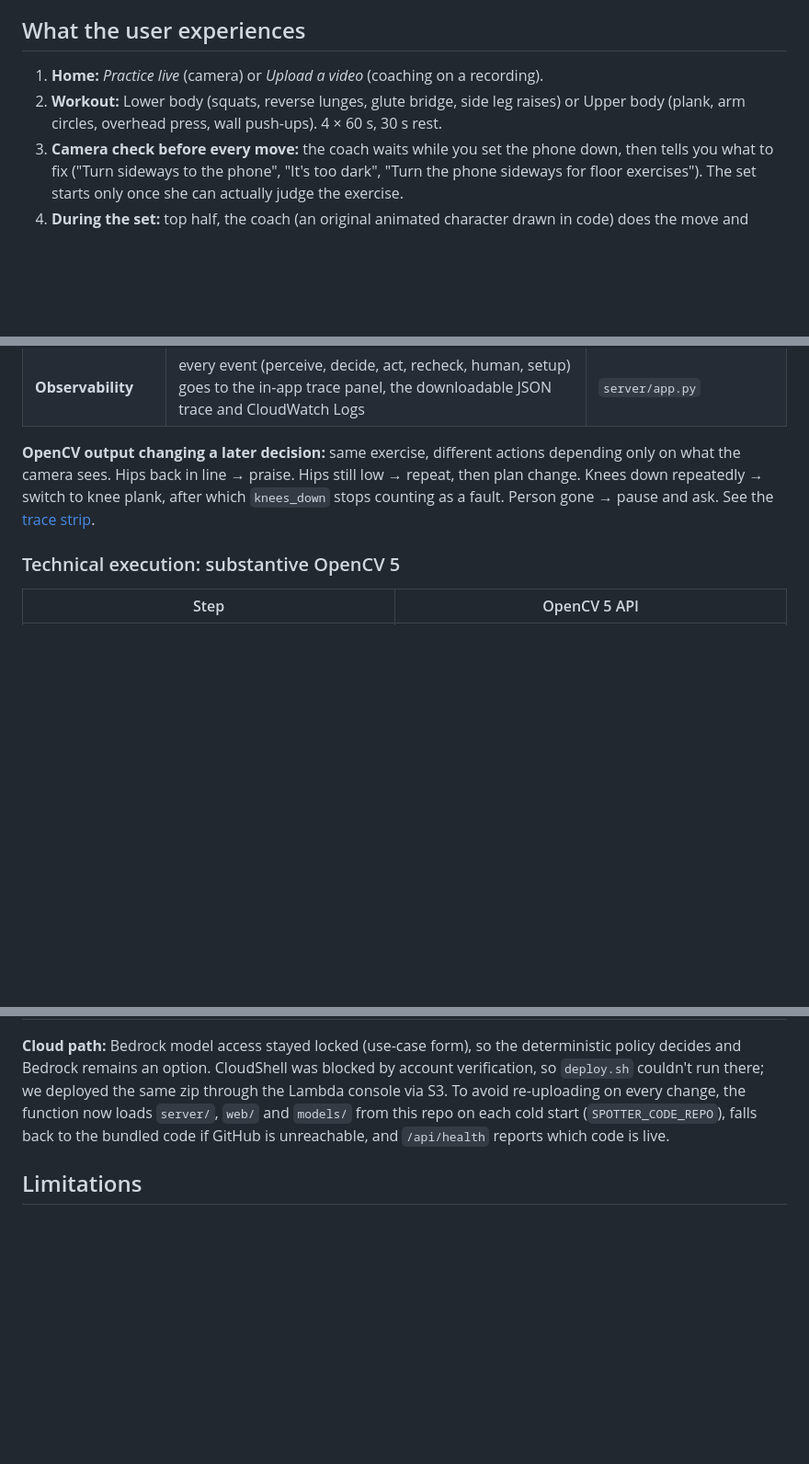
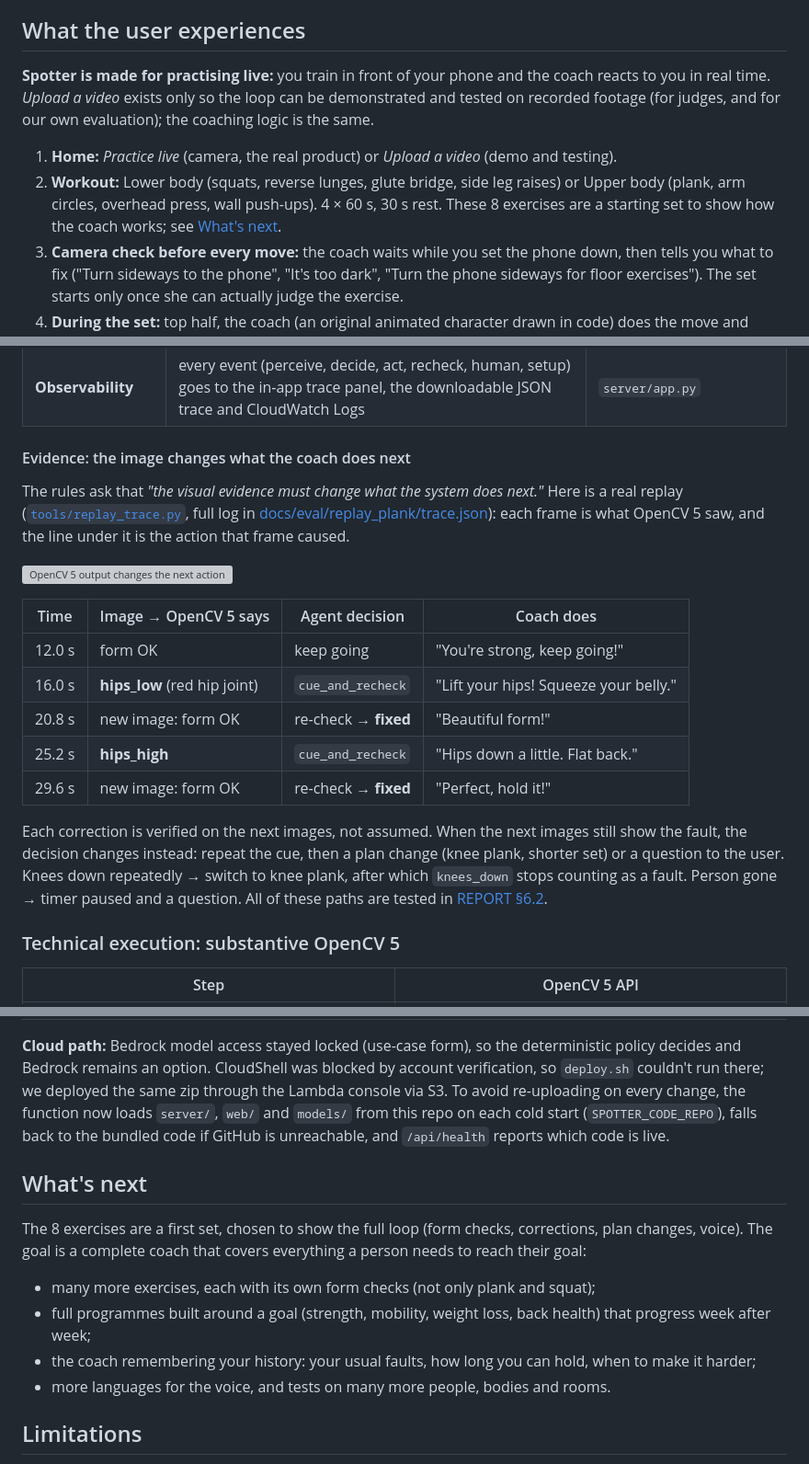
Before and after one commit to DarkModeGirl22/spotter, a Markdown page: README.md, 3 parts joined by grey strips. Shown at 92% size. Drawn GitHub-style; blank space fills up the shorter version; grey boxes are pictures that could not be loaded.

Commit message:
README: live practice is the product, upload is for demo; exercise roadmap; image-by-image evidence that OpenCV output changes the next action
Co-Authored-By: Claude Opus 5.5 <noreply@anthropic.com>
Claude-Session: https://claude.ai/code/session_01FvKAkX4Cmg6bMbyq8JQNZw

```diff
--- a/README.md
+++ b/README.md
@@ -32,8 +32,10 @@ Most people train at home alone, following videos. A video can't see you: it can
 
 ## What the user experiences
 
-1. **Home:** *Practice live* (camera) or *Upload a video* (coaching on a recording).
-2. **Workout:** Lower body (squats, reverse lunges, glute bridge, side leg raises) or Upper body (plank, arm circles, overhead press, wall push-ups). 4 × 60 s, 30 s rest.
+**Spotter is made for practising live:** you train in front of your phone and the coach reacts to you in real time. *Upload a video* exists only so the loop can be demonstrated and tested on recorded footage (for judges, and for our own evaluation); the coaching logic is the same.
+
+1. **Home:** *Practice live* (camera, the real product) or *Upload a video* (demo and testing).
+2. **Workout:** Lower body (squats, reverse lunges, glute bridge, side leg raises) or Upper body (plank, arm circles, overhead press, wall push-ups). 4 × 60 s, 30 s rest. These 8 exercises are a starting set to show how the coach works; see [What's next](#whats-next).
 3. **Camera check before every move:** the coach waits while you set the phone down, then tells you what to fix ("Turn sideways to the phone", "It's too dark", "Turn the phone sideways for floor exercises"). The set starts only once she can actually judge the exercise.
 4. **During the set:** top half, the coach (an original animated character drawn in code) does the move and talks; bottom half, your camera with your skeleton, wrong joints in red.
 5. **You talk to her, like a real coach, at any moment:**
@@ -70,7 +72,21 @@ Most people train at home alone, following videos. A video can't see you: it can
 | **Active perception** | before each move, checks light, sharpness (`cv.Laplacian`), framing, distance and camera angle, and guides the user | `vision/setup_check.py` |
 | **Observability** | every event (perceive, decide, act, recheck, human, setup) goes to the in-app trace panel, the downloadable JSON trace and CloudWatch Logs | `server/app.py` |
 
-**OpenCV output changing a later decision:** same exercise, different actions depending only on what the camera sees. Hips back in line → praise. Hips still low → repeat, then plan change. Knees down repeatedly → switch to knee plank, after which `knees_down` stops counting as a fault. Person gone → pause and ask. See the [trace strip](docs/img/trace_strip.jpg).
+#### Evidence: the image changes what the coach does next
+
+The rules ask that *"the visual evidence must change what the system does next."* Here is a real replay ([`tools/replay_trace.py`](tools/replay_trace.py), full log in [docs/eval/replay_plank/trace.json](docs/eval/replay_plank/trace.json)): each frame is what OpenCV 5 saw, and the line under it is the action that frame caused.
+
+![OpenCV 5 output changes the next action](docs/img/trace_strip.jpg)
+
+| Time | Image → OpenCV 5 says | Agent decision | Coach does |
+|---|---|---|---|
+| 12.0 s | form OK | keep going | "You're strong, keep going!" |
+| 16.0 s | **hips_low** (red hip joint) | `cue_and_recheck` | "Lift your hips! Squeeze your belly." |
+| 20.8 s | new image: form OK | re-check → **fixed** | "Beautiful form!" |
+| 25.2 s | **hips_high** | `cue_and_recheck` | "Hips down a little. Flat back." |
+| 29.6 s | new image: form OK | re-check → **fixed** | "Perfect, hold it!" |
+
+Each correction is verified on the next images, not assumed. When the next images still show the fault, the decision changes instead: repeat the cue, then a plan change (knee plank, shorter set) or a question to the user. Knees down repeatedly → switch to knee plank, after which `knees_down` stops counting as a fault. Person gone → timer paused and a question. All of these paths are tested in [REPORT §6.2](docs/REPORT.md#62-agent-task-success-failure-handling-human-control).
 
 ### Technical execution: substantive OpenCV 5
 
@@ -166,6 +182,14 @@ We tested on real footage and on the phone after every change. Each failure beca
 
 **Cloud path:** Bedrock model access stayed locked (use-case form), so the deterministic policy decides and Bedrock remains an option. CloudShell was blocked by account verification, so `deploy.sh` couldn't run there; we deployed the same zip through the Lambda console via S3. To avoid re-uploading on every change, the function now loads `server/`, `web/` and `models/` from this repo on each cold start (`SPOTTER_CODE_REPO`), falls back to the bundled code if GitHub is unreachable, and `/api/health` reports which code is live.
 
+## What's next
+
+The 8 exercises are a first set, chosen to show the full loop (form checks, corrections, plan changes, voice). The goal is a complete coach that covers everything a person needs to reach their goal:
+- many more exercises, each with its own form checks (not only plank and squat);
+- full programmes built around a goal (strength, mobility, weight loss, back health) that progress week after week;
+- the coach remembering your history: your usual faults, how long you can hold, when to make it harder;
+- more languages for the voice, and tests on many more people, bodies and rooms.
+
 ## Limitations
 
 - Plank and squat have detailed form checks; the other six moves check movement only.
```
